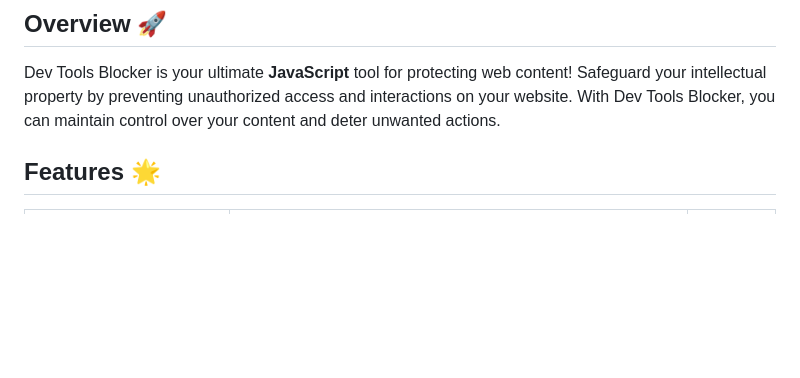
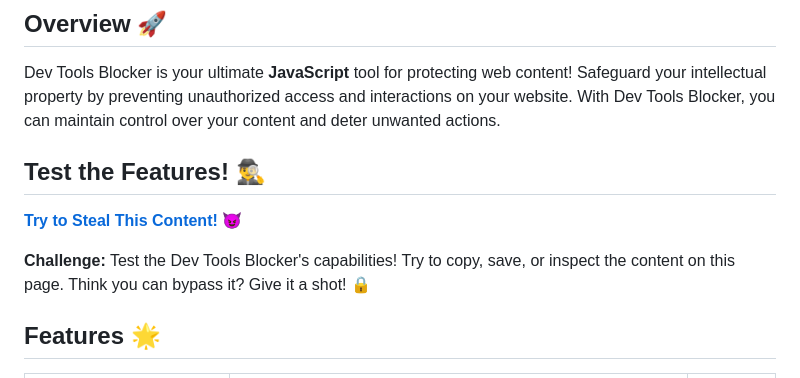
Before and after one commit to luizbizzio/siteguard, a Markdown page: README.md, the part around the change. Drawn GitHub-style; blank space fills up the shorter version.

```diff
--- a/README.md
+++ b/README.md
@@ -9,6 +9,12 @@
 ## Overview 🚀
 
 Dev Tools Blocker is your ultimate **JavaScript** tool for protecting web content! Safeguard your intellectual property by preventing unauthorized access and interactions on your website. With Dev Tools Blocker, you can maintain control over your content and deter unwanted actions.
+
+## Test the Features! 🕵️‍♂️
+
+[**Try to Steal This Content!** 😈](https://luizbizzio.github.io/dev-tools-blocker/)
+
+**Challenge:** Test the Dev Tools Blocker's capabilities! Try to copy, save, or inspect the content on this page. Think you can bypass it? Give it a shot! 🔒
 
 ## Features 🌟
 
```
